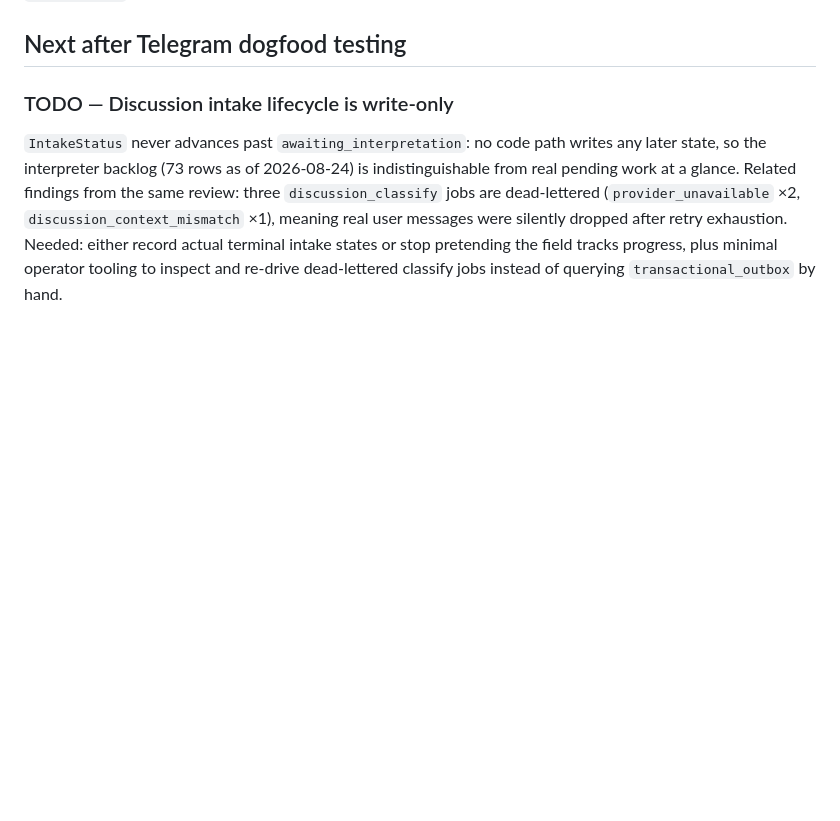
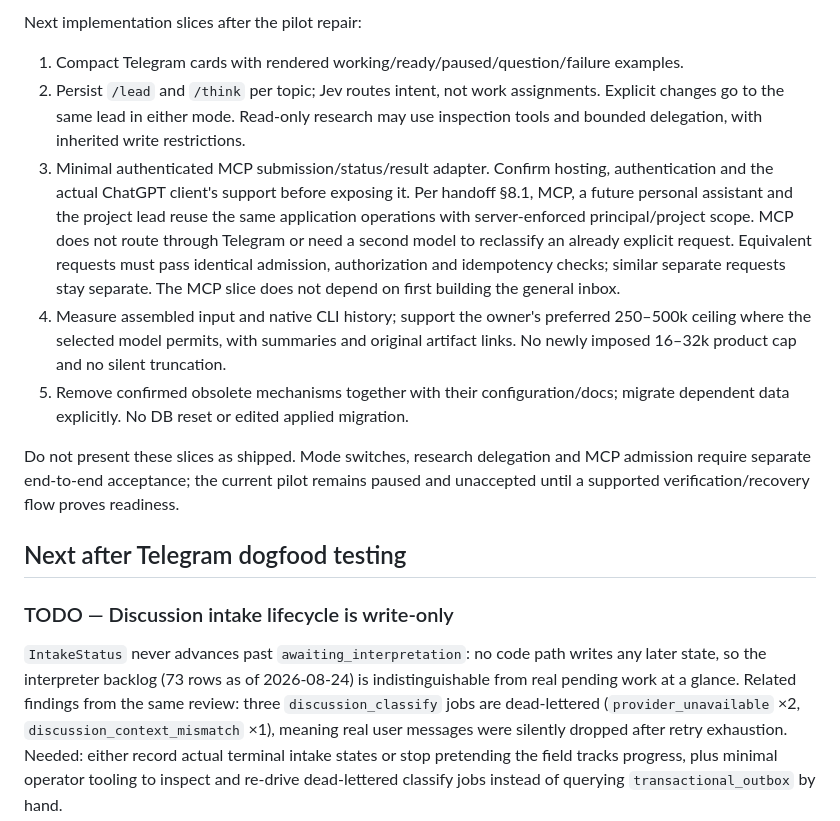
Before and after one commit to stalker0321/vuzol, a Markdown page: docs/BACKLOG.md, the part around one of its changes. Rendered like a GitHub page; blank space fills up the shorter version.

Commit message:
docs: map product consolidation onto shared application commands

```diff
--- a/docs/BACKLOG.md
+++ b/docs/BACKLOG.md
@@ -5,3 +26,26 @@ deferred. Completed work belongs in `CHANGELOG.md`.
+Next implementation slices after the pilot repair:
+
+1. Compact Telegram cards with rendered working/ready/paused/question/failure examples.
+2. Persist `/lead` and `/think` per topic; Jev routes intent, not work assignments.
+   Explicit changes go to the same lead in either mode. Read-only research may
+   use inspection tools and bounded delegation, with inherited write restrictions.
+3. Minimal authenticated MCP submission/status/result adapter. Confirm hosting,
+   authentication and the actual ChatGPT client's support before exposing it.
+   Per handoff §8.1, MCP, a future personal assistant and the project lead reuse
+   the same application operations with server-enforced principal/project scope.
+   MCP does not route through Telegram or need a second model to reclassify an
+   already explicit request. Equivalent requests must pass identical admission,
+   authorization and idempotency checks; similar separate requests stay separate.
+   The MCP slice does not depend on first building the general inbox.
+4. Measure assembled input and native CLI history; support the owner's preferred
+   250–500k ceiling where the selected model permits, with summaries and original
+   artifact links. No newly imposed 16–32k product cap and no silent truncation.
+5. Remove confirmed obsolete mechanisms together with their configuration/docs;
+   migrate dependent data explicitly. No DB reset or edited applied migration.
+
+Do not present these slices as shipped. Mode switches, research delegation and
+MCP admission require separate end-to-end acceptance; the current pilot remains
+paused and unaccepted until a supported verification/recovery flow proves readiness.
 
 ## Next after Telegram dogfood testing
 
```
Also changed, not shown: other parts of docs/BACKLOG.md (+21 -0 lines).
